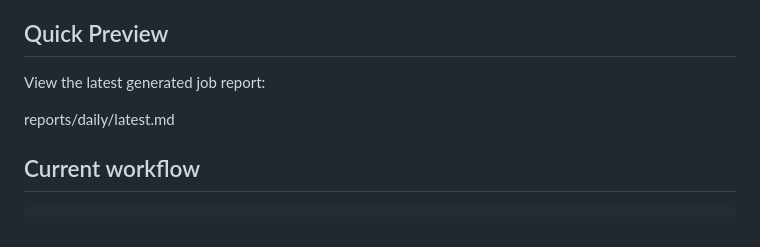
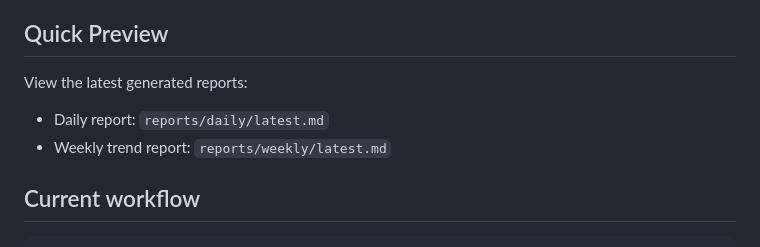
Before and after one commit to houruoxuan22-lang/Hidden-Foreign-Opportunities, a Markdown page: README.md, the part around the change. Rendered like a GitHub page.

```diff
--- a/README.md
+++ b/README.md
@@ -20,9 +20,10 @@ The current V1 system can:
 
 ## Quick Preview
 
-View the latest generated job report:
+View the latest generated reports:
 
-reports/daily/latest.md
+- Daily report: `reports/daily/latest.md`
+- Weekly trend report: `reports/weekly/latest.md`
 
 ## Current workflow
 
```
